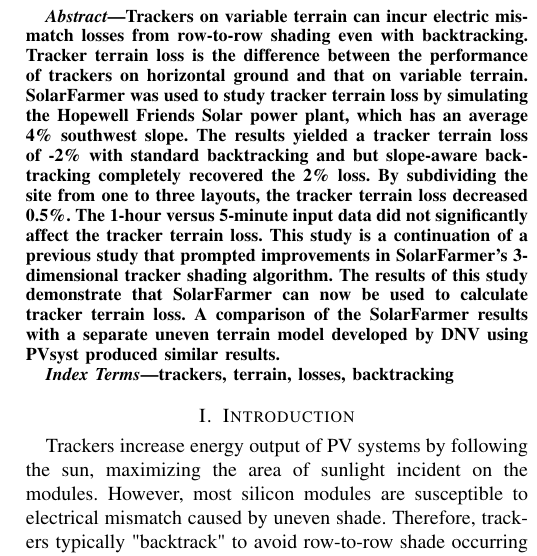
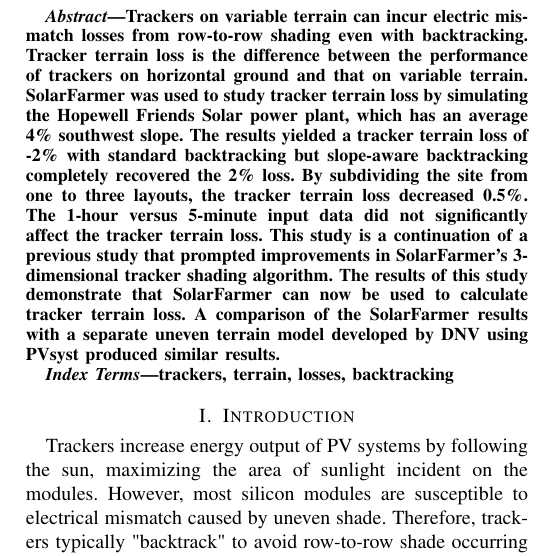
Before and after one commit to mikofski/pvsc48-tracker-terrain-loss-MANUSCRIPT, a LaTeX paper (tracker-terrain-loss-part-deux.tex): part of one column of page 1 of 6, cut so that both start at the same text. Compiled offline with pdfLaTeX.

Commit message:
fix reviewer 2 comment typo in abstract, replace "and but..." with just "but..."

```diff
--- a/tracker-terrain-loss-part-deux.tex
+++ b/tracker-terrain-loss-part-deux.tex
@@ -28,7 +28,7 @@
 \maketitle
 
 \begin{abstract}
-Trackers on variable terrain can incur electric mismatch losses from row-to-row shading even with backtracking. Tracker terrain loss is the difference between the performance of trackers on horizontal ground and that on variable terrain. SolarFarmer was used to study tracker terrain loss by simulating the Hopewell Friends Solar power plant, which has an average 4\% southwest slope. The results yielded a tracker terrain loss of -2\% with standard backtracking and but slope-aware backtracking completely recovered the 2\% loss. By subdividing the site from one to three layouts, the tracker terrain loss decreased 0.5\%. The 1-hour versus 5-minute input data did not significantly affect the tracker terrain loss. This study is a continuation of a previous study that prompted improvements in SolarFarmer's 3-dimensional tracker shading algorithm. The results of this study demonstrate that SolarFarmer can now be used to calculate tracker terrain loss. A comparison of the SolarFarmer results with a separate uneven terrain model developed by DNV using PVsyst produced similar results.
+Trackers on variable terrain can incur electric mismatch losses from row-to-row shading even with backtracking. Tracker terrain loss is the difference between the performance of trackers on horizontal ground and that on variable terrain. SolarFarmer was used to study tracker terrain loss by simulating the Hopewell Friends Solar power plant, which has an average 4\% southwest slope. The results yielded a tracker terrain loss of -2\% with standard backtracking but slope-aware backtracking completely recovered the 2\% loss. By subdividing the site from one to three layouts, the tracker terrain loss decreased 0.5\%. The 1-hour versus 5-minute input data did not significantly affect the tracker terrain loss. This study is a continuation of a previous study that prompted improvements in SolarFarmer's 3-dimensional tracker shading algorithm. The results of this study demonstrate that SolarFarmer can now be used to calculate tracker terrain loss. A comparison of the SolarFarmer results with a separate uneven terrain model developed by DNV using PVsyst produced similar results.
 \end{abstract}
 
 \begin{IEEEkeywords}
```
